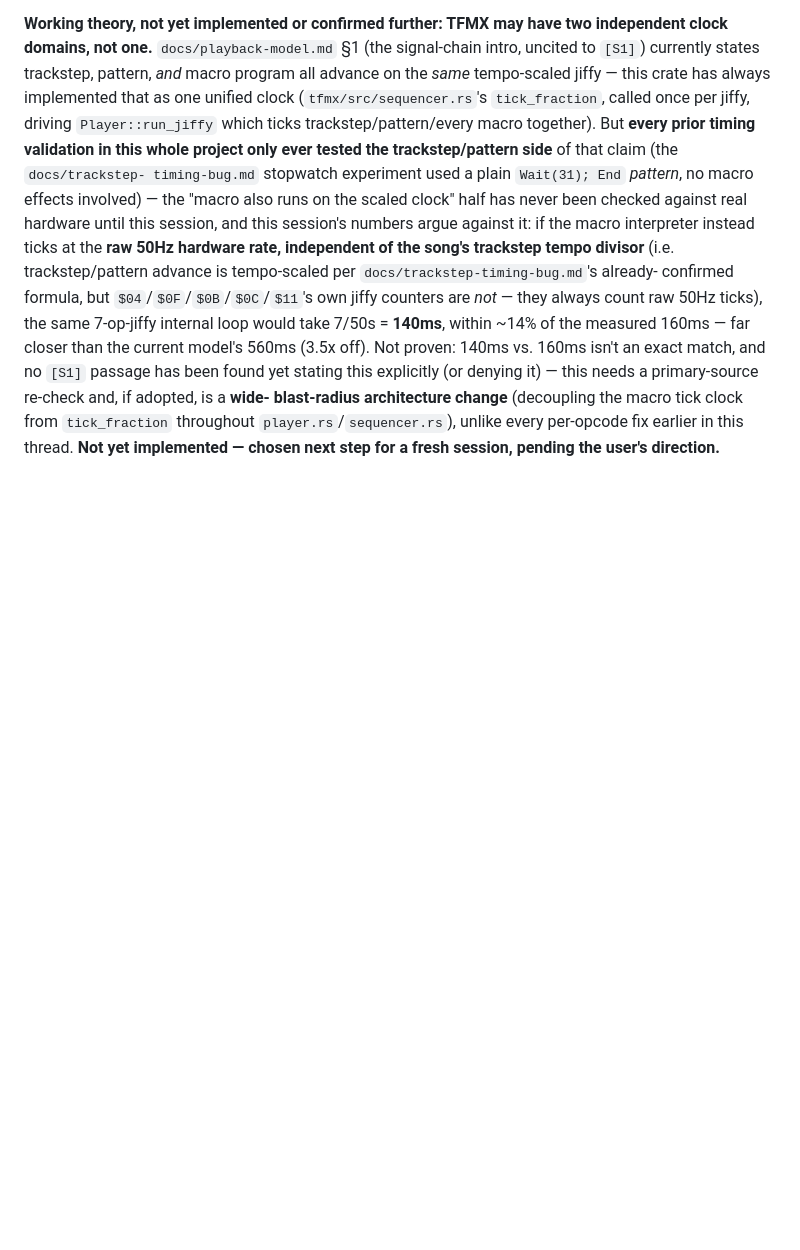
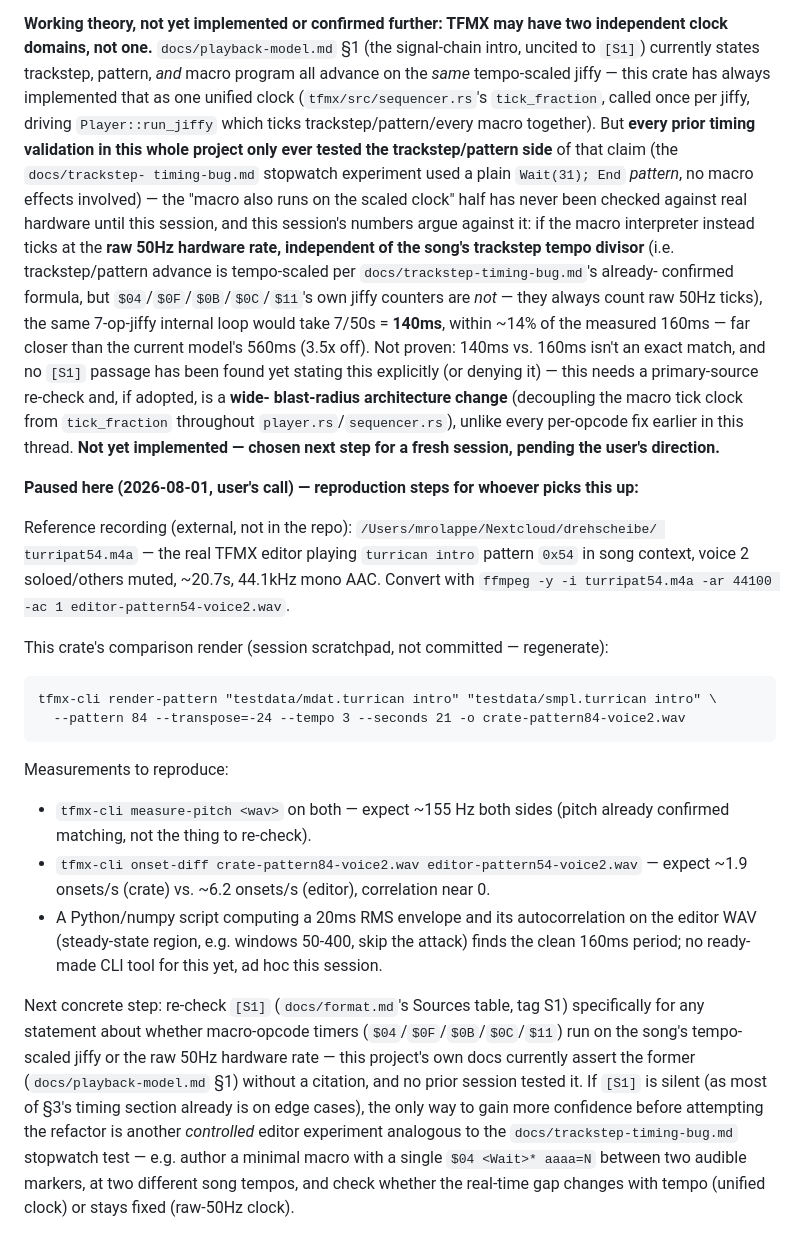
Before and after one commit to mrolappe/tfmx-rs, a Markdown page: docs/macro-playback-fidelity.md, the part around the change. Drawn GitHub-style; blank space fills up the shorter version.

Commit message:
docs: pause §15, record reproduction steps for a future session
The user wants to pause this investigation thread for now. Recorded the
reference recording's path, the exact CLI commands to regenerate both
comparison WAVs (the session-scratchpad renders won't survive), the
onset-diff/measure-pitch numbers to expect, and the concrete next step
(an [S1] re-check, and if that's silent, a controlled two-tempo editor
experiment analogous to docs/trackstep-timing-bug.md's stopwatch test)
so this doesn't need to be re-derived from scratch later.

No code changes.

Co-Authored-By: Claude Sonnet 5 <noreply@anthropic.com>

````diff
--- a/docs/macro-playback-fidelity.md
+++ b/docs/macro-playback-fidelity.md
@@ -1251,3 +1251,35 @@ explicitly (or denying it) — this needs a primary-source re-check and, if adop
 blast-radius architecture change** (decoupling the macro tick clock from `tick_fraction`
 throughout `player.rs`/`sequencer.rs`), unlike every per-opcode fix earlier in this thread.
 **Not yet implemented — chosen next step for a fresh session, pending the user's direction.**
+
+**Paused here (2026-08-01, user's call) — reproduction steps for whoever picks this up:**
+
+Reference recording (external, not in the repo): `/Users/mrolappe/Nextcloud/drehscheibe/
+turripat54.m4a` — the real TFMX editor playing `turrican intro` pattern `0x54` in song context,
+voice 2 soloed/others muted, ~20.7s, 44.1kHz mono AAC. Convert with
+`ffmpeg -y -i turripat54.m4a -ar 44100 -ac 1 editor-pattern54-voice2.wav`.
+
+This crate's comparison render (session scratchpad, not committed — regenerate):
+```
+tfmx-cli render-pattern "testdata/mdat.turrican intro" "testdata/smpl.turrican intro" \
+  --pattern 84 --transpose=-24 --tempo 3 --seconds 21 -o crate-pattern84-voice2.wav
+```
+
+Measurements to reproduce:
+- `tfmx-cli measure-pitch <wav>` on both — expect ~155 Hz both sides (pitch already confirmed
+  matching, not the thing to re-check).
+- `tfmx-cli onset-diff crate-pattern84-voice2.wav editor-pattern54-voice2.wav` — expect ~1.9
+  onsets/s (crate) vs. ~6.2 onsets/s (editor), correlation near 0.
+- A Python/numpy script computing a 20ms RMS envelope and its autocorrelation on the editor WAV
+  (steady-state region, e.g. windows 50-400, skip the attack) finds the clean 160ms period; no
+  ready-made CLI tool for this yet, ad hoc this session.
+
+Next concrete step: re-check `[S1]` (`docs/format.md`'s Sources table, tag S1) specifically for
+any statement about whether macro-opcode timers (`$04`/`$0F`/`$0B`/`$0C`/`$11`) run on the song's
+tempo-scaled jiffy or the raw 50Hz hardware rate — this project's own docs currently assert the
+former (`docs/playback-model.md` §1) without a citation, and no prior session tested it. If `[S1]`
+is silent (as most of §3's timing section already is on edge cases), the only way to gain more
+confidence before attempting the refactor is another *controlled* editor experiment analogous to
+the `docs/trackstep-timing-bug.md` stopwatch test — e.g. author a minimal macro with a single
+`$04 <Wait>* aaaa=N` between two audible markers, at two different song tempos, and check whether
+the real-time gap changes with tempo (unified clock) or stays fixed (raw-50Hz clock).
````
